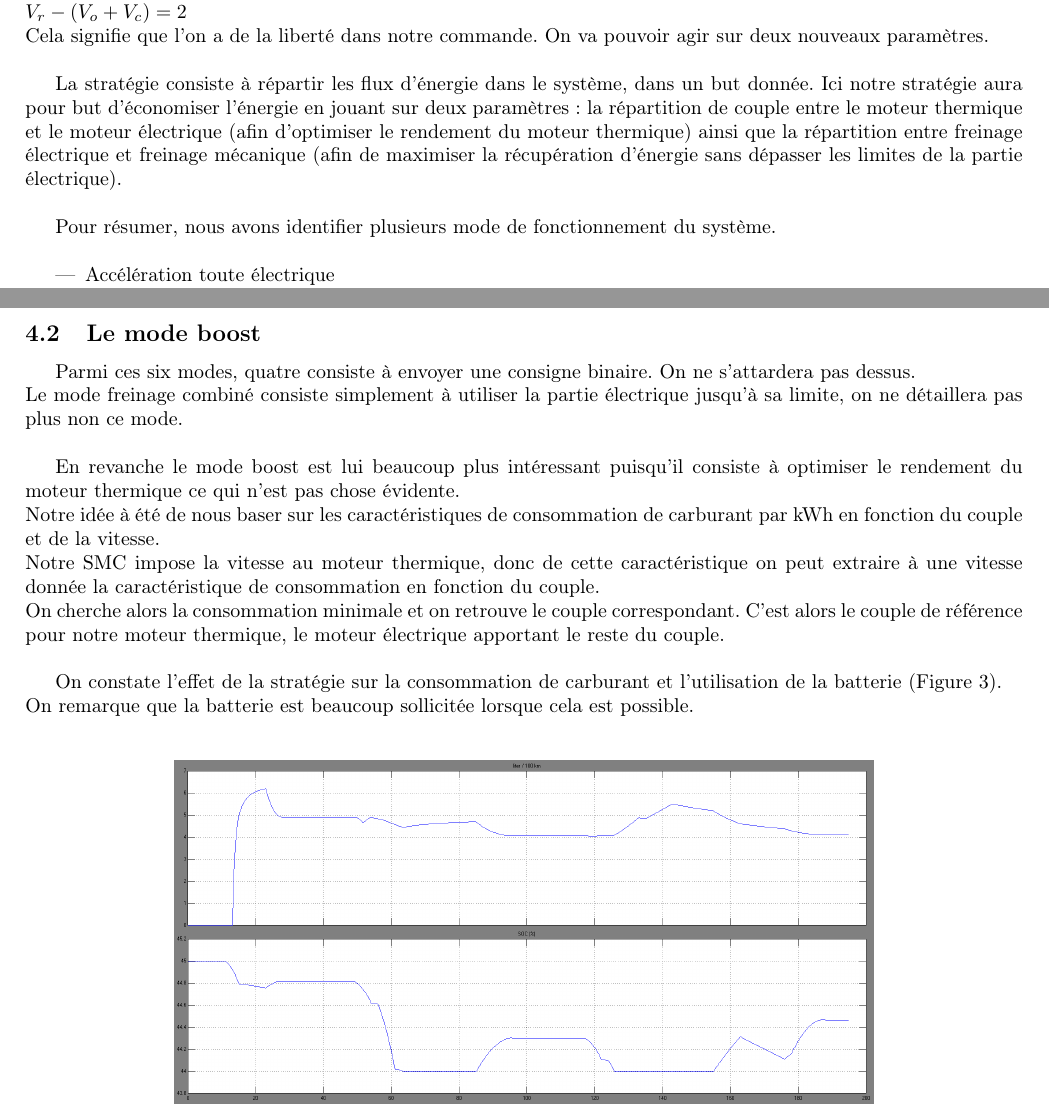
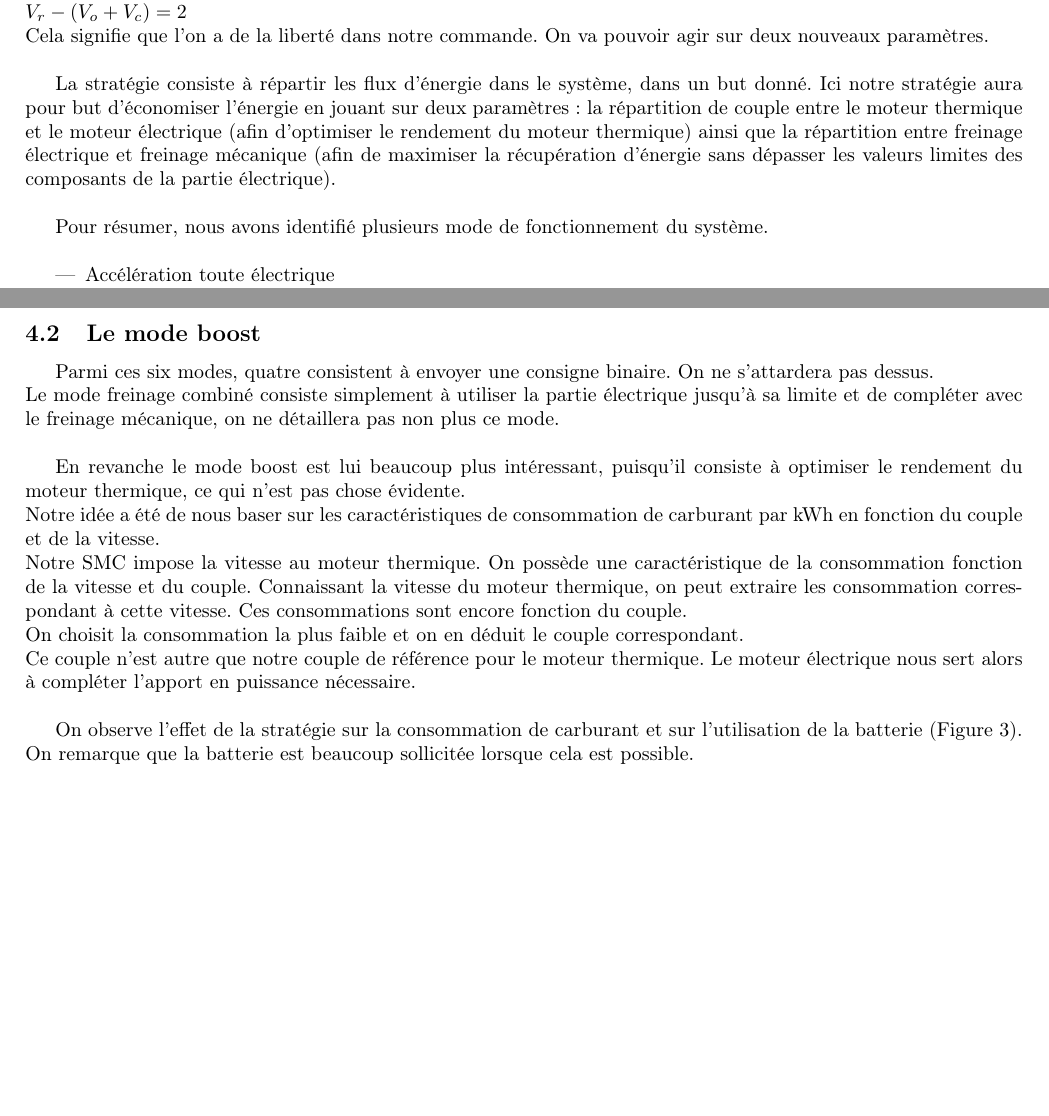
Before and after one commit to ValentinVERGEZ/IMA5_TP, a LaTeX document (VEH/CR_VEH.tex, which reads VEH/includes/strategie.tex): two parts of pages 8 and 9 of 11, joined at a grey line, cut so that both start at the same text, the shorter picture padded with empty space. Compiled offline with pdfLaTeX.

Commit message:
Correction stratégie

```diff
--- a/VEH/includes/strategie.tex
+++ b/VEH/includes/strategie.tex
@@ -9,9 +9,9 @@ Précédemment on a pu voir que nos variables de réglages étaient au nombre de
 $V_r - (V_o + V_c) = 2$ \\
 Cela signifie que l'on a de la liberté dans notre commande. On va pouvoir agir sur deux nouveaux paramètres.\\
 
-La stratégie consiste à répartir les flux d'énergie dans le système, dans un but donnée. Ici notre stratégie aura pour but d'économiser l'énergie en jouant sur deux paramètres : la répartition de couple entre le moteur thermique et le moteur électrique (afin d'optimiser le rendement du moteur thermique) ainsi que la répartition entre freinage électrique et freinage mécanique (afin de maximiser la récupération d'énergie sans dépasser les limites de la partie électrique).\\
+La stratégie consiste à répartir les flux d'énergie dans le système, dans un but donné. Ici notre stratégie aura pour but d'économiser l'énergie en jouant sur deux paramètres : la répartition de couple entre le moteur thermique et le moteur électrique (afin d'optimiser le rendement du moteur thermique) ainsi que la répartition entre freinage électrique et freinage mécanique (afin de maximiser la récupération d'énergie sans dépasser les valeurs limites des composants de la partie électrique).\\
 
-Pour résumer, nous avons identifier plusieurs mode de fonctionnement du système.\\
+Pour résumer, nous avons identifié plusieurs mode de fonctionnement du système.\\
 \begin{itemize}
 \item Accélération toute électrique
 \item Accélération toute thermique
@@ -94,15 +94,17 @@ Le choix des différents modes est représenté par l'algorithme suivant :  \\
 %end
 
 \subsection{Le mode boost}
-Parmi ces six modes, quatre consiste à envoyer une consigne binaire. On ne s'attardera pas dessus.\\
-Le mode freinage combiné consiste simplement à utiliser la partie électrique jusqu'à sa limite, on ne détaillera pas plus non ce mode.\\
+Parmi ces six modes, quatre consistent à envoyer une consigne binaire. On ne s'attardera pas dessus.\\
+Le mode freinage combiné consiste simplement à utiliser la partie électrique jusqu'à sa limite et de compléter avec le freinage mécanique, on ne détaillera pas non plus ce mode.\\
 
-En revanche le mode boost est lui beaucoup plus intéressant puisqu'il consiste à optimiser le rendement du moteur thermique ce qui n'est pas chose évidente.\\
-Notre idée à été de nous baser sur les caractéristiques de consommation de carburant par kWh en fonction du couple et de la vitesse.\\
-Notre SMC impose la vitesse au moteur thermique, donc de cette caractéristique on peut extraire à une vitesse donnée la caractéristique de consommation en fonction du couple.\\
-On cherche alors la consommation minimale et on retrouve le couple correspondant. C'est alors le couple de référence pour notre moteur thermique, le moteur électrique apportant le reste du couple.\\
+En revanche le mode boost est lui beaucoup plus intéressant, puisqu'il consiste à optimiser le rendement du moteur thermique, ce qui n'est pas chose évidente.\\
+Notre idée a été de nous baser sur les caractéristiques de consommation de carburant par kWh en fonction du couple et de la vitesse.\\
+Notre SMC impose la vitesse au moteur thermique. On possède une caractéristique de la consommation fonction de la vitesse et du couple. Connaissant la vitesse du moteur thermique, on peut extraire les consommation correspondant à cette vitesse. Ces consommations sont encore fonction du couple.\\
+On choisit la consommation la plus faible et on en déduit le couple correspondant.\\
+Ce couple n'est autre que notre couple de référence pour le moteur thermique.
+Le moteur électrique nous sert alors à compléter l'apport en puissance nécessaire.\\
 
-On constate l'effet de la stratégie sur la consommation de carburant et l'utilisation de la batterie (Figure \ref{img:liter_optimisation}).\\ On remarque que la batterie est beaucoup sollicitée lorsque cela est possible.\\
+On observe l'effet de la stratégie sur la consommation de carburant et sur l'utilisation de la batterie (Figure \ref{img:liter_optimisation}).\\ On remarque que la batterie est beaucoup sollicitée lorsque cela est possible.\\
 
 \begin{figure}[ht]
 \begin{center}
```
